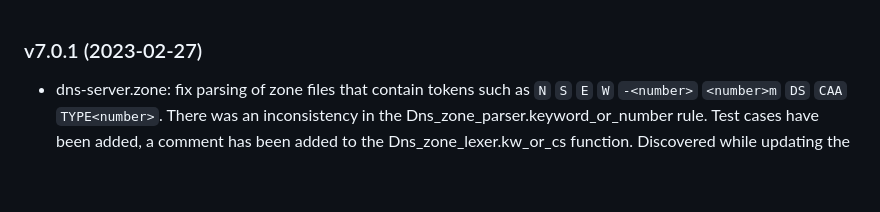
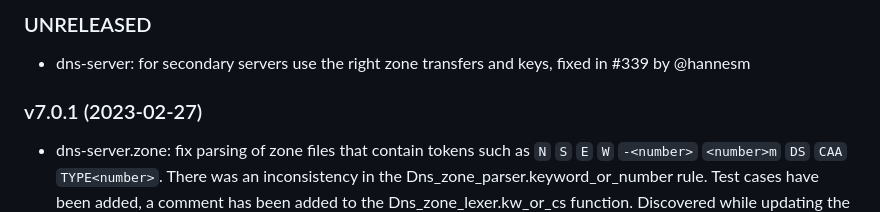
Before and after one commit to mirage/ocaml-dns, a Markdown page: CHANGES.md, the part around the change. Drawn GitHub-style; blank space fills up the shorter version.

Commit message:
Add CHANGES.md entry

```diff
--- a/CHANGES.md
+++ b/CHANGES.md
@@ -1,3 +1,7 @@
+### UNRELEASED
+
+* dns-server: for secondary servers use the right zone transfers and keys, fixed in #339 by @hannesm
+
 ### v7.0.1 (2023-02-27)
 
 * dns-server.zone: fix parsing of zone files that contain tokens such as
```
